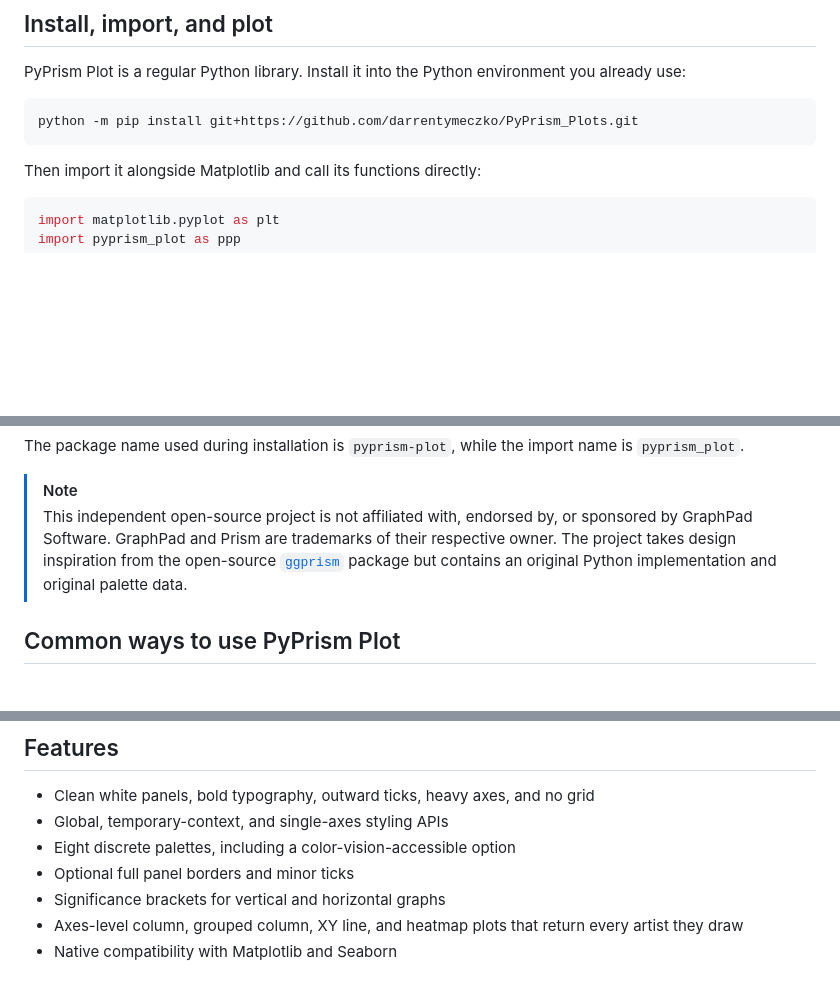
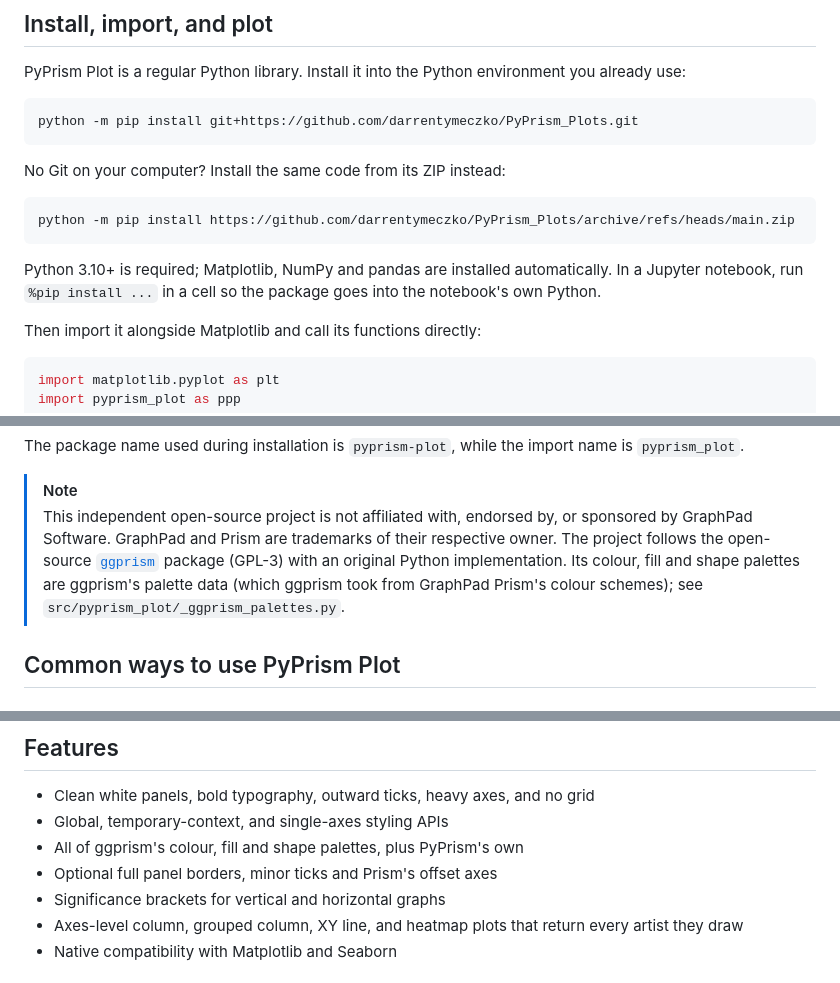
Before and after one commit to darrentymeczko/PyPrism_Plots, a Markdown page: README.md, 3 parts joined by grey strips. Drawn GitHub-style; blank space fills up the shorter version.

````diff
--- a/README.md
+++ b/README.md
@@ -13,6 +13,16 @@ environment you already use:
 ```bash
 python -m pip install git+https://github.com/darrentymeczko/PyPrism_Plots.git
 ```
+
+No Git on your computer? Install the same code from its ZIP instead:
+
+```bash
+python -m pip install https://github.com/darrentymeczko/PyPrism_Plots/archive/refs/heads/main.zip
+```
+
+Python 3.10+ is required; Matplotlib, NumPy and pandas are installed automatically. In a
+Jupyter notebook, run `%pip install ...` in a cell so the package goes into the notebook's
+own Python.
 
 Then import it alongside Matplotlib and call its functions directly:
 
@@ -35,9 +45,11 @@ is `pyprism_plot`.
 > [!NOTE]
 > This independent open-source project is not affiliated with, endorsed by, or
 > sponsored by GraphPad Software. GraphPad and Prism are trademarks of their
-> respective owner. The project takes design inspiration from the open-source
-> [`ggprism`](https://github.com/csdaw/ggprism) package but contains an original
-> Python implementation and original palette data.
+> respective owner. The project follows the open-source
+> [`ggprism`](https://github.com/csdaw/ggprism) package (GPL-3) with an original
+> Python implementation. Its colour, fill and shape palettes are ggprism's palette
+> data (which ggprism took from GraphPad Prism's colour schemes); see
+> `src/pyprism_plot/_ggprism_palettes.py`.
 
 ## Common ways to use PyPrism Plot
 
@@ -239,8 +279,8 @@ right of the axes, so the axes keeps its size and position.
 
 - Clean white panels, bold typography, outward ticks, heavy axes, and no grid
 - Global, temporary-context, and single-axes styling APIs
-- Eight discrete palettes, including a color-vision-accessible option
-- Optional full panel borders and minor ticks
+- All of ggprism's colour, fill and shape palettes, plus PyPrism's own
+- Optional full panel borders, minor ticks and Prism's offset axes
 - Significance brackets for vertical and horizontal graphs
 - Axes-level column, grouped column, XY line, and heatmap plots that return
   every artist they draw
````
Also changed, not shown: other parts of README.md (+31 -3 lines), CHANGELOG.md (+55 -0 lines), docs/prism-defaults.md (added, +126 -0 lines), docs/pyprism-0.3-handoff.md (added, +152 -0 lines), examples/pyprism_plots_gallery.png, 13 other files.
